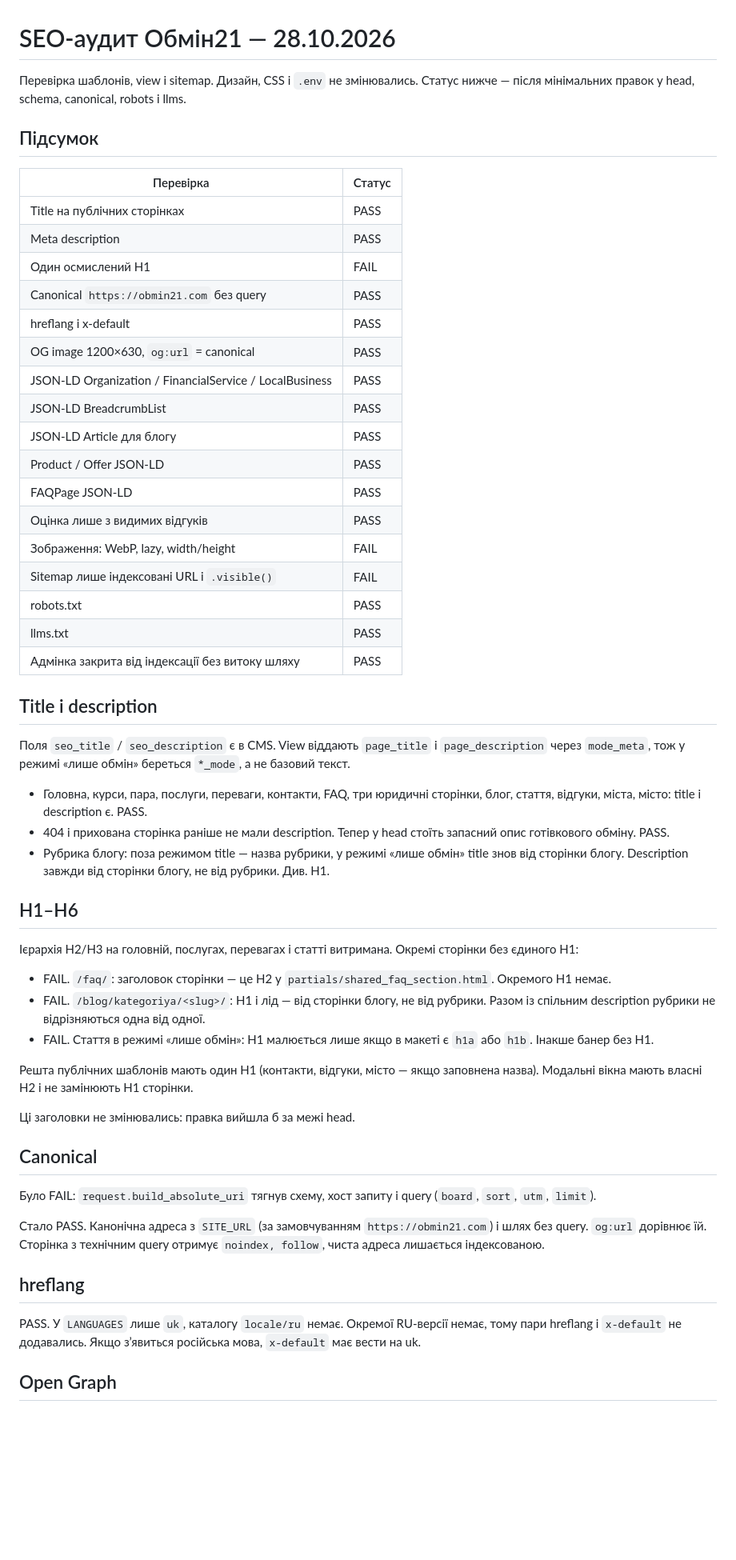
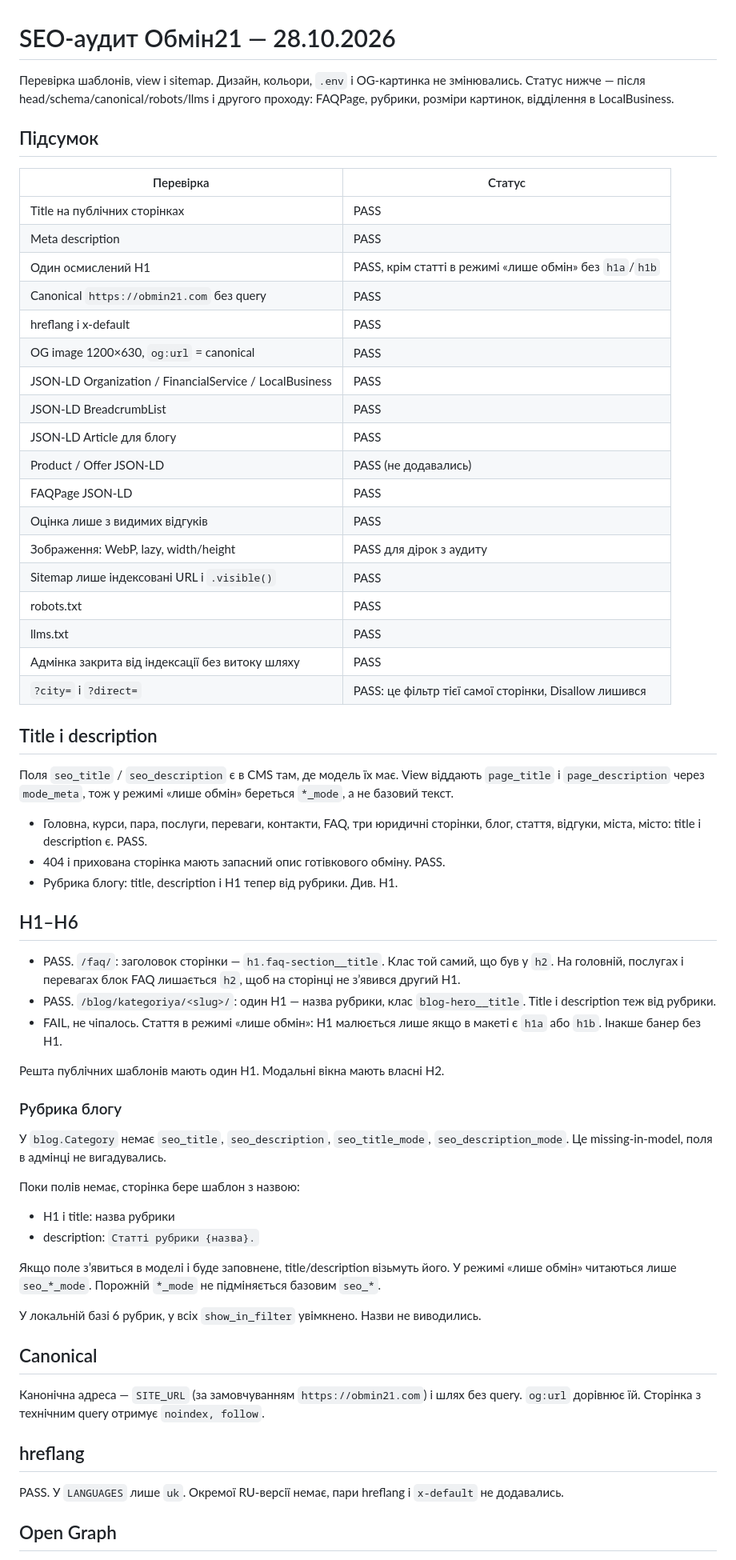
Before and after one commit to prometeylabsanna-lgtm/obmin21, a Markdown page: docs/seo-audit-2026-10.md, the part around one of its changes. Shown at 80% size. Drawn GitHub-style; blank space fills up the shorter version.

```diff
--- a/docs/seo-audit-2026-10.md
+++ b/docs/seo-audit-2026-10.md
@@ -1,7 +1,7 @@
 # SEO-аудит Обмін21 — 28.10.2026
 
-Перевірка шаблонів, view і sitemap. Дизайн, CSS і `.env` не змінювались.
-Статус нижче — після мінімальних правок у head, schema, canonical, robots і llms.
+Перевірка шаблонів, view і sitemap. Дизайн, кольори, `.env` і OG-картинка не змінювались.
+Статус нижче — після head/schema/canonical/robots/llms і другого проходу: FAQPage, рубрики, розміри картинок, відділення в LocalBusiness.
 
 ## Підсумок
 
@@ -9,51 +9,59 @@
 | --- | --- |
 | Title на публічних сторінках | PASS |
 | Meta description | PASS |
-| Один осмислений H1 | FAIL |
+| Один осмислений H1 | PASS, крім статті в режимі «лише обмін» без `h1a`/`h1b` |
 | Canonical `https://obmin21.com` без query | PASS |
 | hreflang і x-default | PASS |
 | OG image 1200×630, `og:url` = canonical | PASS |
 | JSON-LD Organization / FinancialService / LocalBusiness | PASS |
 | JSON-LD BreadcrumbList | PASS |
 | JSON-LD Article для блогу | PASS |
-| Product / Offer JSON-LD | PASS |
+| Product / Offer JSON-LD | PASS (не додавались) |
 | FAQPage JSON-LD | PASS |
 | Оцінка лише з видимих відгуків | PASS |
-| Зображення: WebP, lazy, width/height | FAIL |
-| Sitemap лише індексовані URL і `.visible()` | FAIL |
+| Зображення: WebP, lazy, width/height | PASS для дірок з аудиту |
+| Sitemap лише індексовані URL і `.visible()` | PASS |
 | robots.txt | PASS |
 | llms.txt | PASS |
 | Адмінка закрита від індексації без витоку шляху | PASS |
+| `?city=` і `?direct=` | PASS: це фільтр тієї самої сторінки, Disallow лишився |
 
 ## Title і description
 
-Поля `seo_title` / `seo_description` є в CMS. View віддають `page_title` і `page_description` через `mode_meta`, тож у режимі «лише обмін» береться `*_mode`, а не базовий текст.
+Поля `seo_title` / `seo_description` є в CMS там, де модель їх має. View віддають `page_title` і `page_description` через `mode_meta`, тож у режимі «лише обмін» береться `*_mode`, а не базовий текст.
 
 - Головна, курси, пара, послуги, переваги, контакти, FAQ, три юридичні сторінки, блог, стаття, відгуки, міста, місто: title і description є. PASS.
-- 404 і прихована сторінка раніше не мали description. Тепер у head стоїть запасний опис готівкового обміну. PASS.
-- Рубрика блогу: поза режимом title — назва рубрики, у режимі «лише обмін» title знов від сторінки блогу. Description завжди від сторінки блогу, не від рубрики. Див. H1.
+- 404 і прихована сторінка мають запасний опис готівкового обміну. PASS.
+- Рубрика блогу: title, description і H1 тепер від рубрики. Див. H1.
 
 ## H1–H6
 
-Ієрархія H2/H3 на головній, послугах, перевагах і статті витримана. Окремі сторінки без єдиного H1:
+- PASS. `/faq/`: заголовок сторінки — `h1.faq-section__title`. Клас той самий, що був у `h2`. На головній, послугах і перевагах блок FAQ лишається `h2`, щоб на сторінці не з’явився другий H1.
+- PASS. `/blog/kategoriya/<slug>/`: один H1 — назва рубрики, клас `blog-hero__title`. Title і description теж від рубрики.
+- FAIL, не чіпалось. Стаття в режимі «лише обмін»: H1 малюється лише якщо в макеті є `h1a` або `h1b`. Інакше банер без H1.
 
-- FAIL. `/faq/`: заголовок сторінки — це H2 у `partials/shared_faq_section.html`. Окремого H1 немає.
-- FAIL. `/blog/kategoriya/<slug>/`: H1 і лід — від сторінки блогу, не від рубрики. Разом із спільним description рубрики не відрізняються одна від одної.
-- FAIL. Стаття в режимі «лише обмін»: H1 малюється лише якщо в макеті є `h1a` або `h1b`. Інакше банер без H1.
+Решта публічних шаблонів мають один H1. Модальні вікна мають власні H2.
 
-Решта публічних шаблонів мають один H1 (контакти, відгуки, місто — якщо заповнена назва). Модальні вікна мають власні H2 і не замінюють H1 сторінки.
+### Рубрика блогу
 
-Ці заголовки не змінювались: правка вийшла б за межі head.
+У `blog.Category` немає `seo_title`, `seo_description`, `seo_title_mode`, `seo_description_mode`. Це missing-in-model, поля в адмінці не вигадувались.
+
+Поки полів немає, сторінка бере шаблон з назвою:
+
+- H1 і title: назва рубрики
+- description: `Статті рубрики {назва}.`
+
+Якщо поле з’явиться в моделі і буде заповнене, title/description візьмуть його. У режимі «лише обмін» читаються лише `seo_*_mode`. Порожній `*_mode` не підміняється базовим `seo_*`.
+
+У локальній базі 6 рубрик, у всіх `show_in_filter` увімкнено. Назви не виводились.
 
 ## Canonical
 
-Було FAIL: `request.build_absolute_uri` тягнув схему, хост запиту і query (`board`, `sort`, `utm`, `limit`).
-
-Стало PASS. Канонічна адреса з `SITE_URL` (за замовчуванням `https://obmin21.com`) і шлях без query. `og:url` дорівнює їй. Сторінка з технічним query отримує `noindex, follow`, чиста адреса лишається індексованою.
+Канонічна адреса — `SITE_URL` (за замовчуванням `https://obmin21.com`) і шлях без query. `og:url` дорівнює їй. Сторінка з технічним query отримує `noindex, follow`.
 
 ## hreflang
 
-PASS. У `LANGUAGES` лише `uk`, каталогу `locale/ru` немає. Окремої RU-версії немає, тому пари hreflang і `x-default` не додавались. Якщо з’явиться російська мова, `x-default` має вести на uk.
+PASS. У `LANGUAGES` лише `uk`. Окремої RU-версії немає, пари hreflang і `x-default` не додавались.
 
 ## Open Graph
 
```
Also changed, not shown: other parts of docs/seo-audit-2026-10.md (+84 -29 lines).
